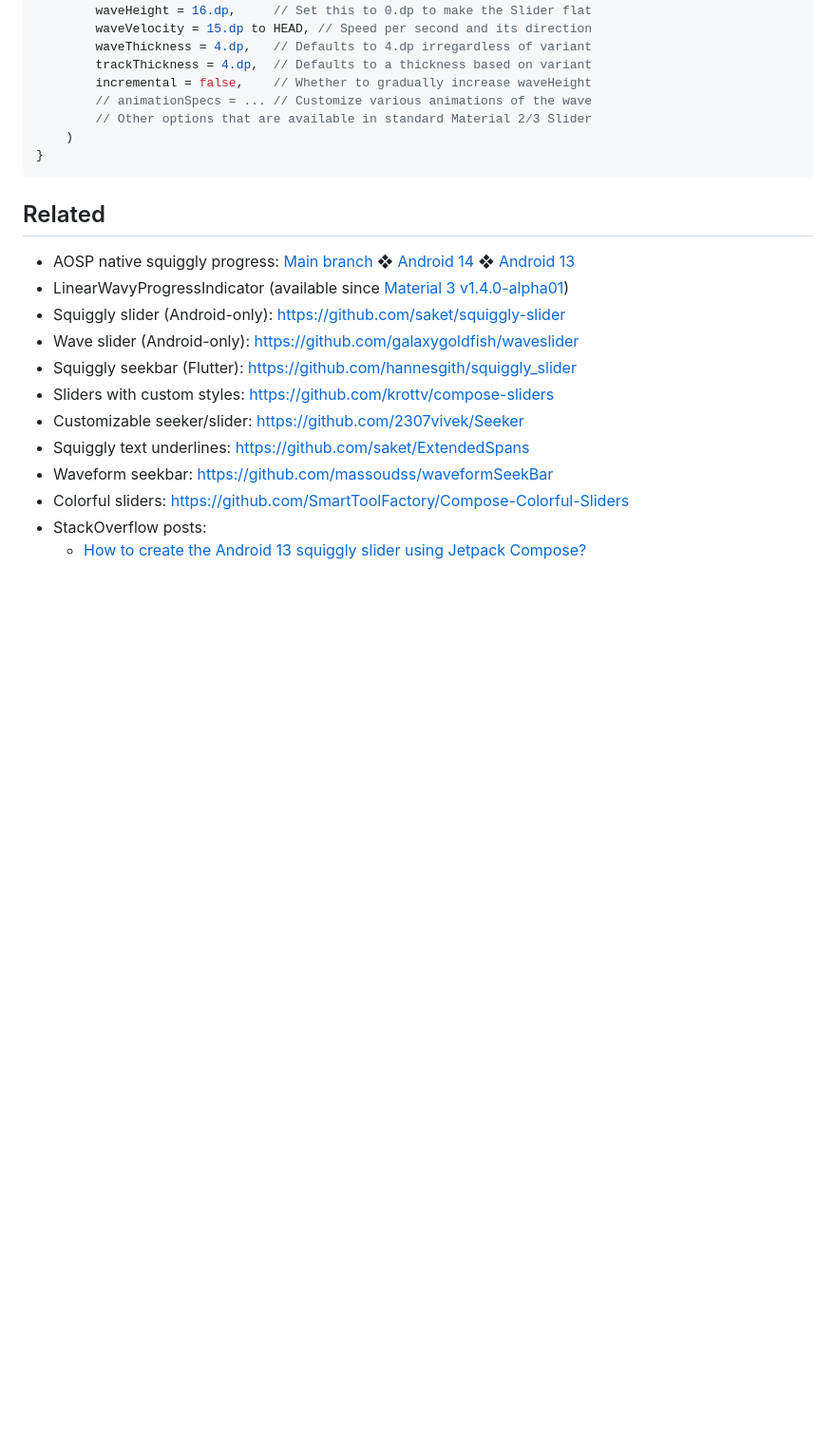
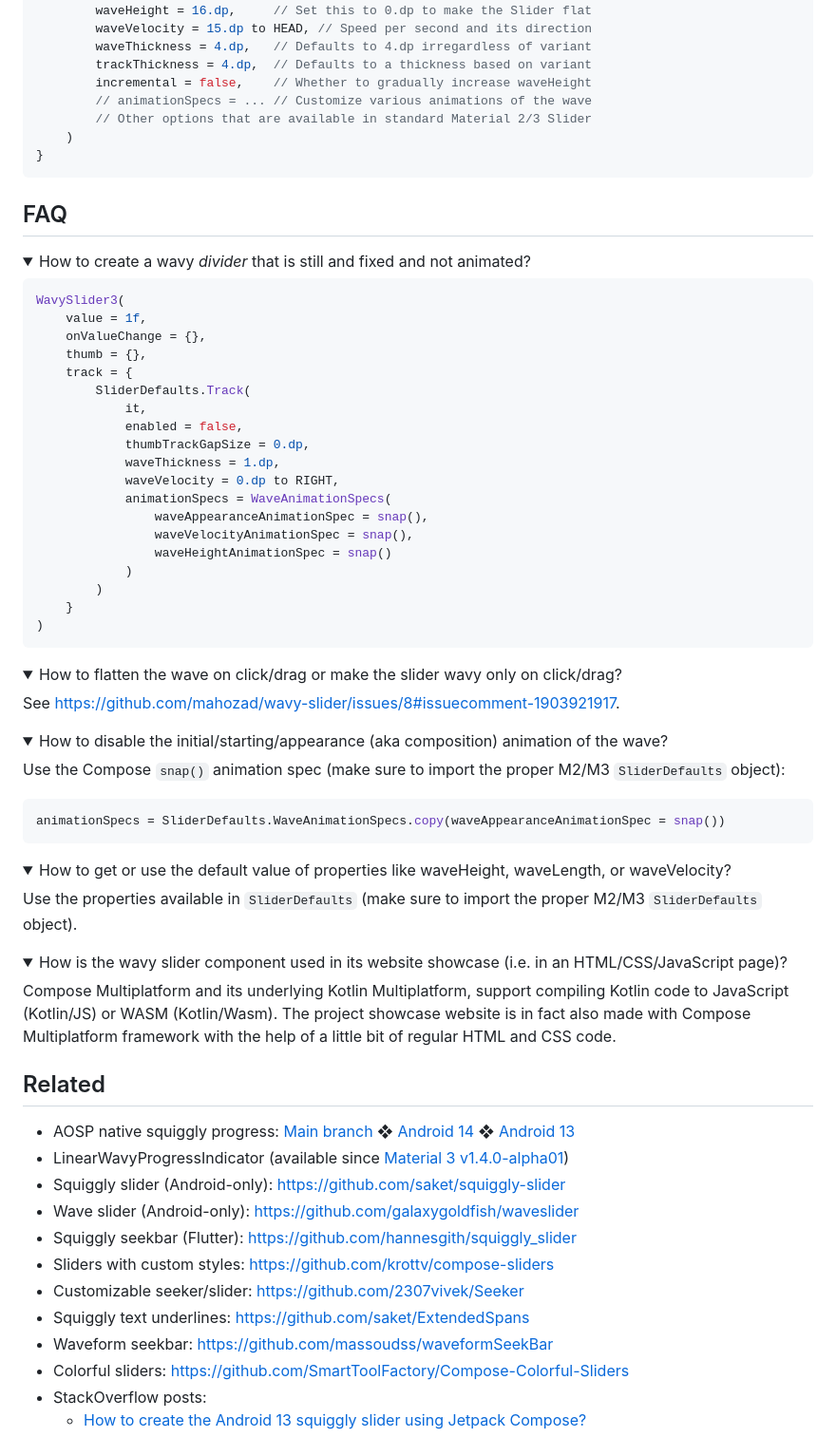
Before and after one commit to mahozad/wavy-slider, a Markdown page: README.md, the part around the change. Shown at 95% size. Drawn GitHub-style; folded sections open; blank space fills up the shorter version.

Commit message:
Add FAQ section in README

````diff
--- a/README.md
+++ b/README.md
@@ -93,6 +93,57 @@ fun MyComposable() {
 }
 ```
 
+## FAQ
+<details><summary>How to create a wavy <i>divider</i> that is still and fixed and not animated?</summary>
+
+```kotlin
+WavySlider3(
+    value = 1f,
+    onValueChange = {},
+    thumb = {},
+    track = {
+        SliderDefaults.Track(
+            it,
+            enabled = false,
+            thumbTrackGapSize = 0.dp,
+            waveThickness = 1.dp,
+            waveVelocity = 0.dp to RIGHT,
+            animationSpecs = WaveAnimationSpecs(
+                waveAppearanceAnimationSpec = snap(),
+                waveVelocityAnimationSpec = snap(),
+                waveHeightAnimationSpec = snap()
+            )
+        )
+    }
+)
+```
+</details>
+
+<details><summary>How to flatten the wave on click/drag or make the slider wavy only on click/drag?</summary>
+
+See https://github.com/mahozad/wavy-slider/issues/8#issuecomment-1903921917.
+</details>
+
+<details><summary>How to disable the initial/starting/appearance (aka composition) animation of the wave?</summary>
+
+Use the Compose `snap()` animation spec (make sure to import the proper M2/M3 `SliderDefaults` object):
+```kotlin
+animationSpecs = SliderDefaults.WaveAnimationSpecs.copy(waveAppearanceAnimationSpec = snap())
+```
+</details>
+
+<details><summary>How to get or use the default value of properties like waveHeight, waveLength, or waveVelocity?</summary>
+
+Use the properties available in `SliderDefaults` (make sure to import the proper M2/M3 `SliderDefaults` object).
+</details>
+
+<details><summary>How is the wavy slider component used in its website showcase (i.e. in an HTML/CSS/JavaScript page)?</summary>
+
+Compose Multiplatform and its underlying Kotlin Multiplatform, support compiling Kotlin code to JavaScript (Kotlin/JS)
+or WASM (Kotlin/Wasm). The project showcase website is in fact also made with Compose Multiplatform framework with
+the help of a little bit of regular HTML and CSS code.
+</details>
+
 ## Related
   - AOSP native squiggly progress: [Main branch][Android main branch implementation] ❖ [Android 14][Android 14 branch implementation] ❖ [Android 13][Android 13 branch implementation]
   - LinearWavyProgressIndicator (available since [Material 3 v1.4.0-alpha01][Material 3 v1.4.0-alpha01])
````
